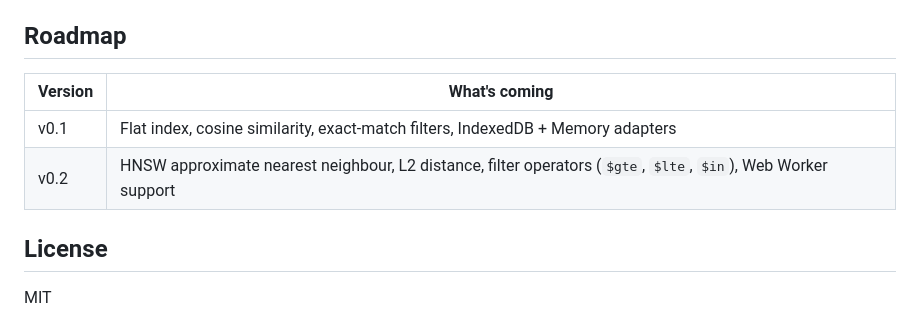
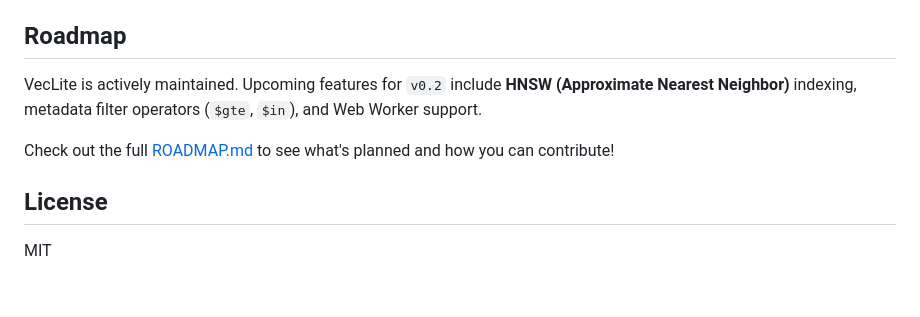
Before and after one commit to thealpha93/VecLite, a Markdown page: README.md, the part around the change. GitHub-like rendering; blank space fills up the shorter version.

Commit message:
docs: replace inline roadmap in README with a dedicated ROADMAP.md file

```diff
--- a/README.md
+++ b/README.md
@@ -204,10 +204,9 @@ The WASM binary is loaded on demand via `VecLite.init()` and cached by the brows
 
 ## Roadmap
 
-| Version | What's coming |
-|---------|--------------|
-| v0.1 | Flat index, cosine similarity, exact-match filters, IndexedDB + Memory adapters |
-| v0.2 | HNSW approximate nearest neighbour, L2 distance, filter operators (`$gte`, `$lte`, `$in`), Web Worker support |
+VecLite is actively maintained. Upcoming features for `v0.2` include **HNSW (Approximate Nearest Neighbor)** indexing, metadata filter operators (`$gte`, `$in`), and Web Worker support.
+
+Check out the full [ROADMAP.md](./ROADMAP.md) to see what's planned and how you can contribute!
 
 ## License
 
```
Also changed, not shown: ROADMAP.md (added, +46 -0 lines).
